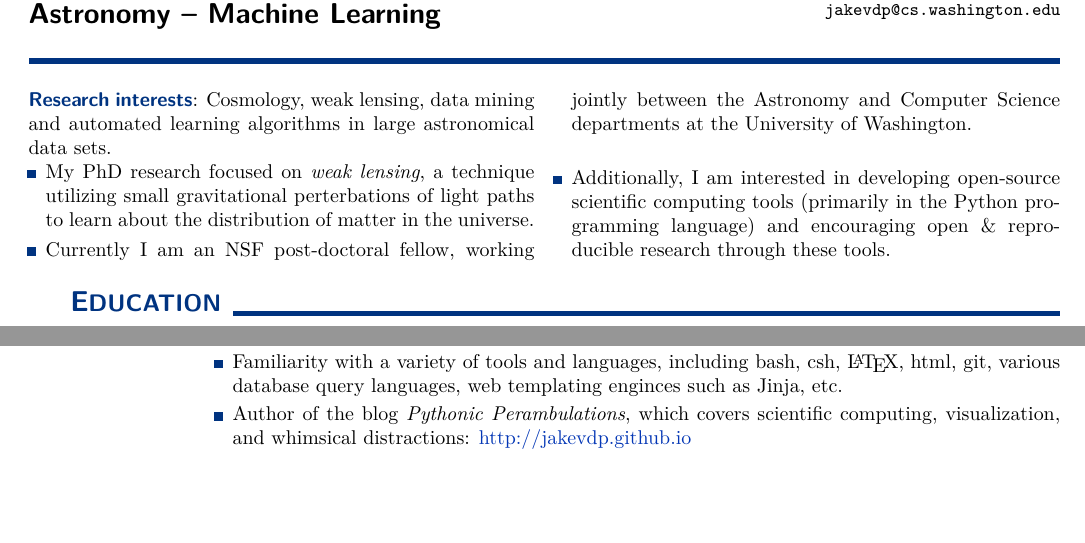
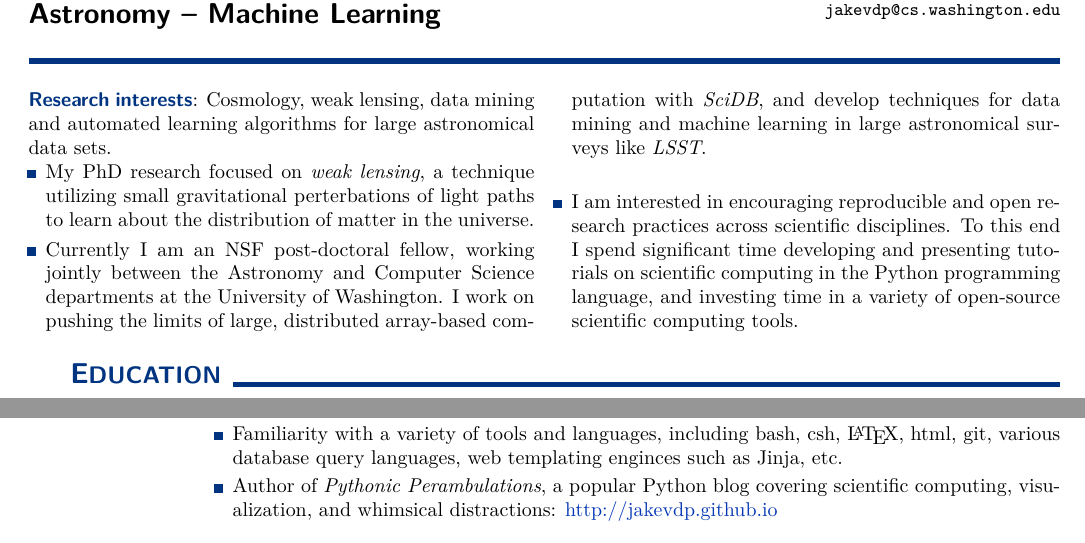
Before and after one commit to jakevdp/website, a LaTeX CV (CV/CV.tex): two parts of pages 1 and 2 of 5, joined at a grey line, cut so that both start at the same text, the shorter picture padded with empty space. Compiled offline with pdfLaTeX.

Commit message:
update CV

```diff
--- a/CV/CV.tex
+++ b/CV/CV.tex
@@ -213,7 +213,8 @@
 \sloppy
 
 \textcolor{deep_blue}{\bf\sf Research interests}:
-Cosmology, weak lensing, data mining and automated learning algorithms in large astronomical data sets.
+Cosmology, weak lensing, data mining and automated learning algorithms for
+large astronomical data sets.
 
 \begin{itemize}[leftmargin=2ex, itemsep=0ex]
 \item[\mydot]
@@ -224,11 +225,16 @@ of matter in the universe.
 \item[\mydot]
 Currently I am an NSF post-doctoral fellow, working jointly between the
 Astronomy and Computer Science departments at the University of Washington.
+I work on pushing the limits of large, distributed array-based computation
+with {\it SciDB}, and develop techniques for data mining and machine learning
+in large astronomical surveys like {\it LSST}.
 
 \item[\mydot]
-Additionally, I am interested in developing open-source scientific computing
-tools (primarily in the Python programming language) and encouraging open \&
-reproducible research through these tools.
+I am interested in encouraging reproducible and open research practices
+across scientific disciplines.  To this end I spend significant time
+developing and presenting tutorials on scientific computing in the Python
+programming language, and investing time in a variety of open-source
+scientific computing tools.
 
 \end{itemize}
 \end{multicols}
@@ -377,9 +383,9 @@ reproducible research through these tools.
     \item[\mydot] Familiarity with a variety of tools and languages, including
       bash, csh, \LaTeX{}, html, git, various database query languages,
       web templating enginces such as Jinja, etc.
-    \item[\mydot] Author of the blog {\it Pythonic Perambulations}, which
-      covers scientific computing, visualization, and whimsical distractions:
-      \href{http://jakevdp.github.io}{http://jakevdp.github.io}
+    \item[\mydot] Author of {\it Pythonic Perambulations}, a popular Python
+      blog covering scientific computing, visualization, and whimsical
+      distractions: \href{http://jakevdp.github.io}{http://jakevdp.github.io}
   \end{itemize}
 
 }
```
Also changed, not shown: CV/CV.tex (6 more changed lines).
